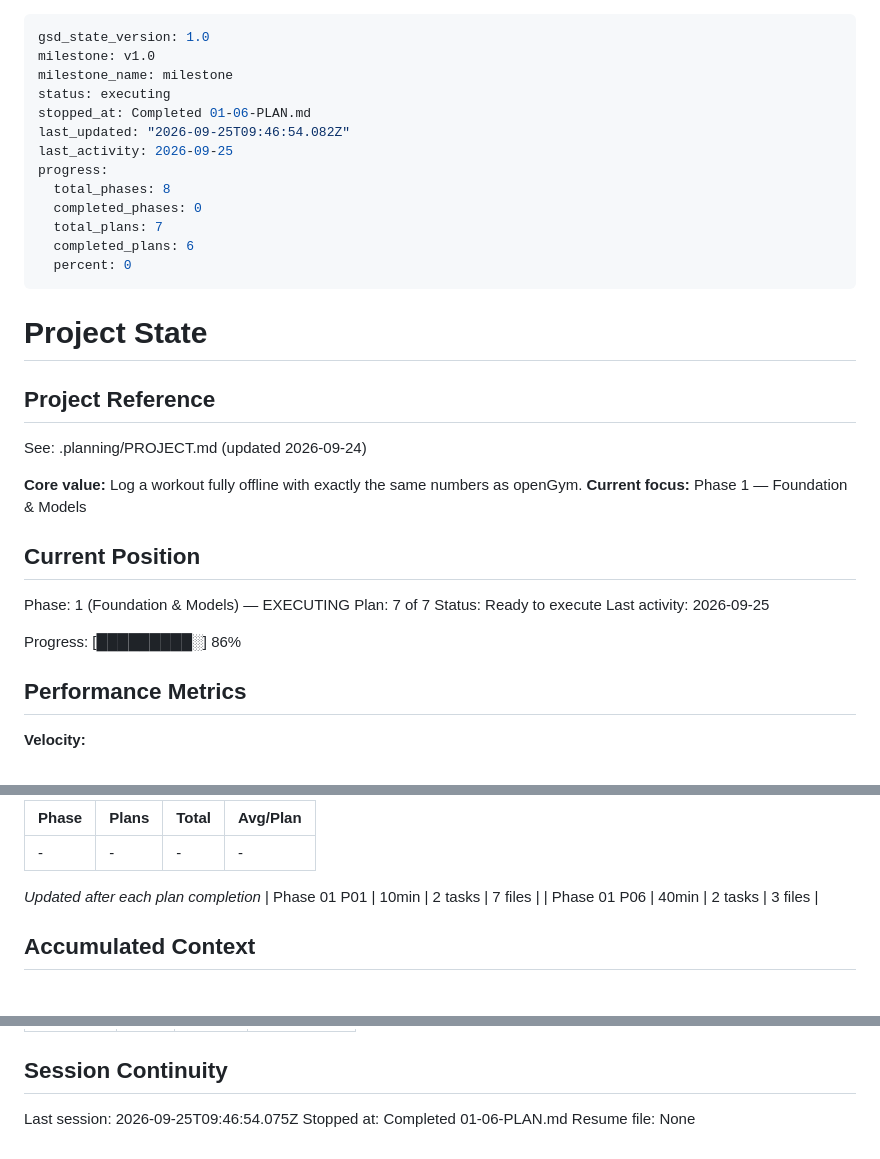
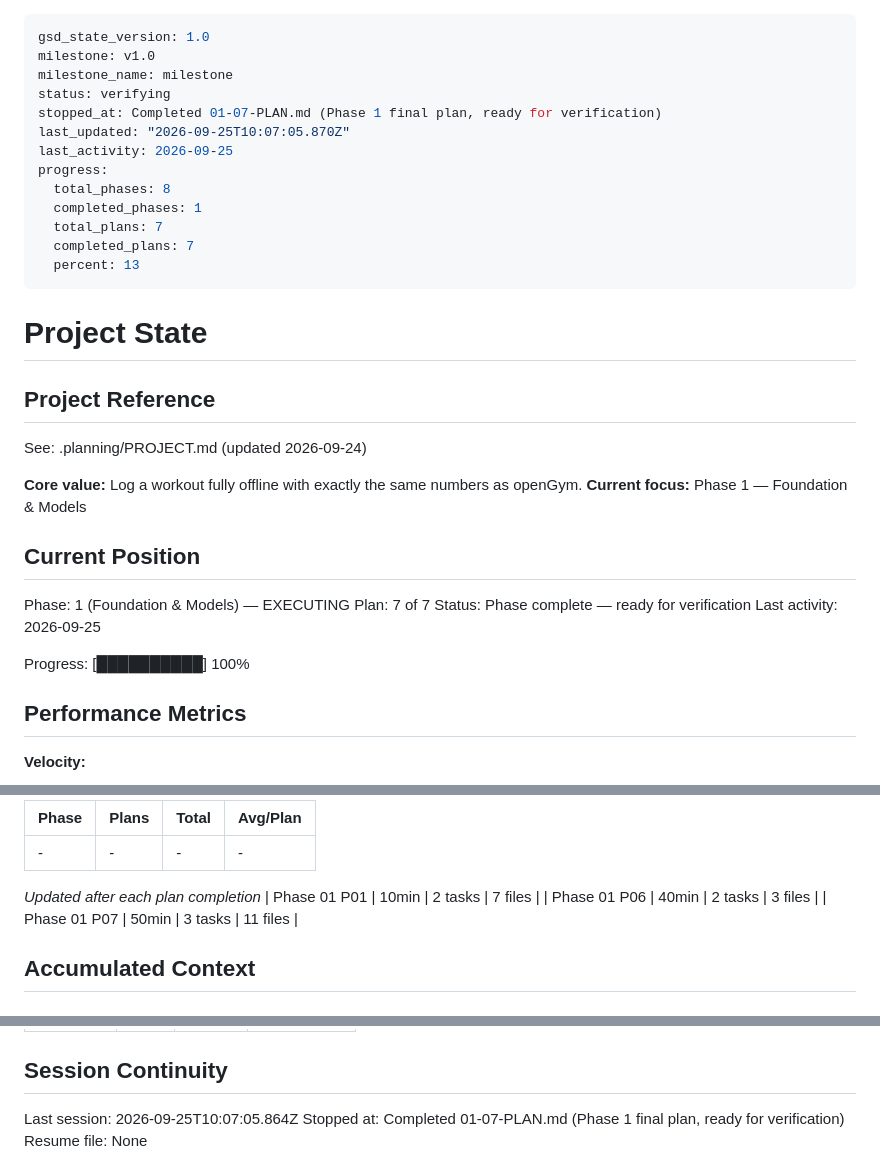
Before and after one commit to moyeenhaider3/open_exercise, a Markdown page: .planning/STATE.md, 3 parts joined by grey strips. GitHub-like rendering.

Commit message:
docs(01-07): mark Phase 1 complete (7/7 plans, FND-05 verified)
STATE.md/ROADMAP.md progress updated via gsd-sdk after 01-07 (final Phase
1 plan); FND-05 marked complete in REQUIREMENTS.md since the empty
themed shell boot was verified end-to-end on a real Android emulator.

Co-Authored-By: Claude Opus 5.5 (1M context) <noreply@anthropic.com>

```diff
--- a/.planning/STATE.md
+++ b/.planning/STATE.md
@@ -2,16 +2,16 @@
 gsd_state_version: 1.0
 milestone: v1.0
 milestone_name: milestone
-status: executing
-stopped_at: Completed 01-06-PLAN.md
-last_updated: "2026-09-25T09:46:54.082Z"
+status: verifying
+stopped_at: Completed 01-07-PLAN.md (Phase 1 final plan, ready for verification)
+last_updated: "2026-09-25T10:07:05.870Z"
 last_activity: 2026-09-25
 progress:
   total_phases: 8
-  completed_phases: 0
+  completed_phases: 1
   total_plans: 7
-  completed_plans: 6
-  percent: 0
+  completed_plans: 7
+  percent: 13
 ---
 
 # Project State
@@ -27,10 +27,10 @@ See: .planning/PROJECT.md (updated 2026-09-24)
 
 Phase: 1 (Foundation & Models) — EXECUTING
 Plan: 7 of 7
-Status: Ready to execute
+Status: Phase complete — ready for verification
 Last activity: 2026-09-25
 
-Progress: [█████████░] 86%
+Progress: [██████████] 100%
 
 ## Performance Metrics
 
@@ -49,6 +49,7 @@ Progress: [█████████░] 86%
 *Updated after each plan completion*
 | Phase 01 P01 | 10min | 2 tasks | 7 files |
 | Phase 01 P06 | 40min | 2 tasks | 3 files |
+| Phase 01 P07 | 50min | 3 tasks | 11 files |
 
 ## Accumulated Context
 
@@ -87,6 +89,6 @@ None yet.
 
 ## Session Continuity
 
-Last session: 2026-09-25T09:46:54.075Z
-Stopped at: Completed 01-06-PLAN.md
+Last session: 2026-09-25T10:07:05.864Z
+Stopped at: Completed 01-07-PLAN.md (Phase 1 final plan, ready for verification)
 Resume file: None
```
Also changed, not shown: other parts of .planning/STATE.md (+1 -0 lines), .planning/REQUIREMENTS.md (+1 -1 lines), .planning/ROADMAP.md (+3 -3 lines).
